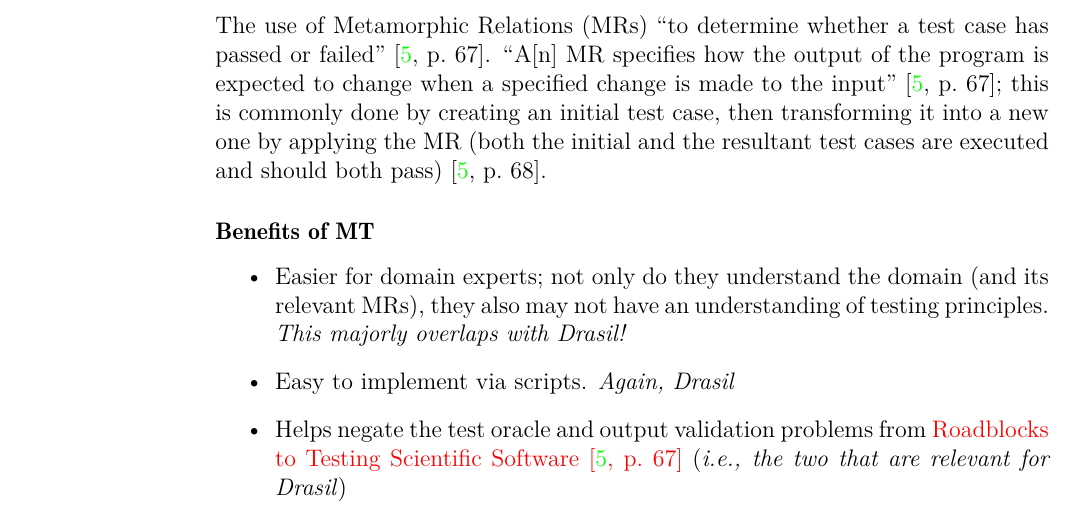
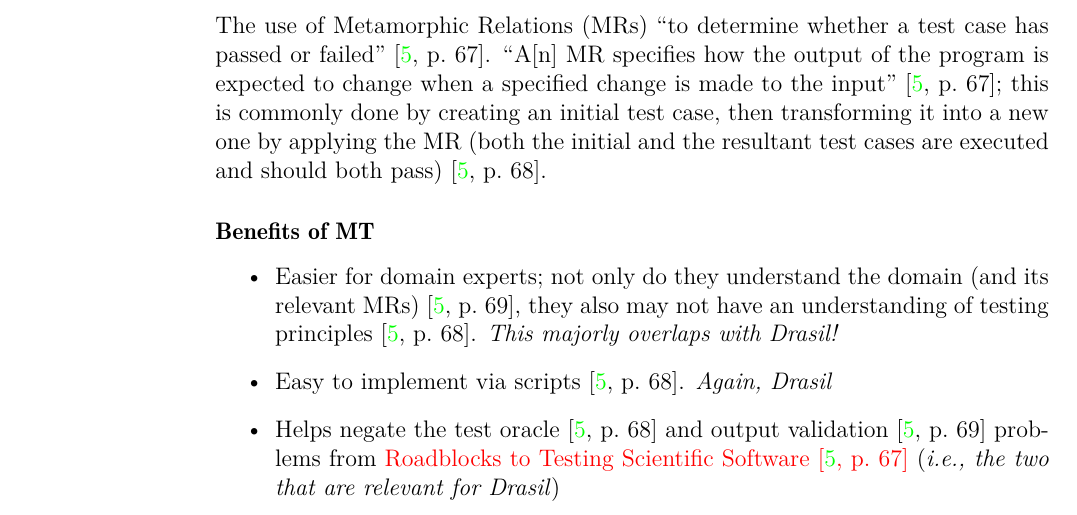
Before and after one commit to samm82/TestingTesting, a LaTeX thesis (thesis.tex, which reads chapters/03_notes.tex): part of page 45 of 54, cut so that both start at the same text. Compiled offline with LuaLaTeX.

Commit message:
Add citations to Benefits of MT section

```diff
--- a/chapters/03_notes.tex
+++ b/chapters/03_notes.tex
@@ -1343,12 +1343,15 @@ should both pass) \cite[p.~68]{kanewala_metamorphic_2019}.
 \subsubsection{Benefits of \acs{mt}}
 \begin{itemize}
       \item Easier for domain experts; not only do they understand the domain
-            (and its relevant \acp{mr}), they also may not have an
-            understanding of testing principles. \emph{This majorly overlaps
-                  with Drasil!}
-      \item Easy to implement via scripts. \emph{Again, Drasil}
-      \item Helps negate the test oracle and output validation problems from
-            \nameref{chap:notes:sec:sci-testing-roadblocks} (\emph{i.e., the
-                  two that are relevant for Drasil})
+            (and its relevant \acp{mr}) \cite[p.~69]{kanewala_metamorphic_2019},
+            they also may not have an understanding of testing principles
+            \cite[p.~68]{kanewala_metamorphic_2019}. \emph{This majorly
+                  overlaps with Drasil!}
+      \item Easy to implement via scripts \cite[p.~68]{kanewala_metamorphic_2019}.
+            \emph{Again, Drasil}
+      \item Helps negate the test oracle \cite[p.~68]{kanewala_metamorphic_2019}
+            and output validation \cite[p.~69]{kanewala_metamorphic_2019} problems
+            from \nameref{chap:notes:sec:sci-testing-roadblocks} (\emph{i.e.,
+                  the two that are relevant for Drasil})
       \item Can extend a limited number of test cases (e.g., from an
             experiment that was only able to be conducted a few times)
```
Also changed, not shown: thesis.pdf, chapters/03_notes.tex (1 more changed lines).
